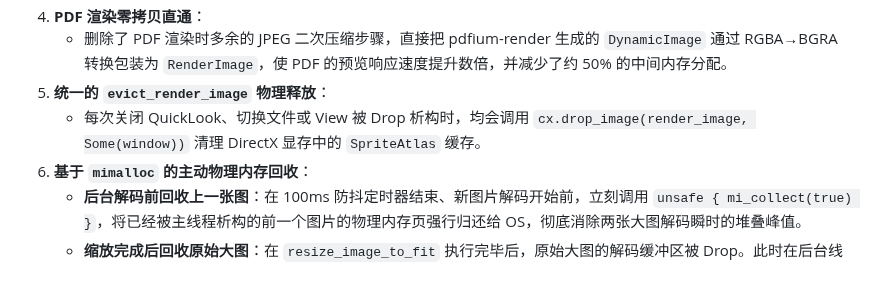
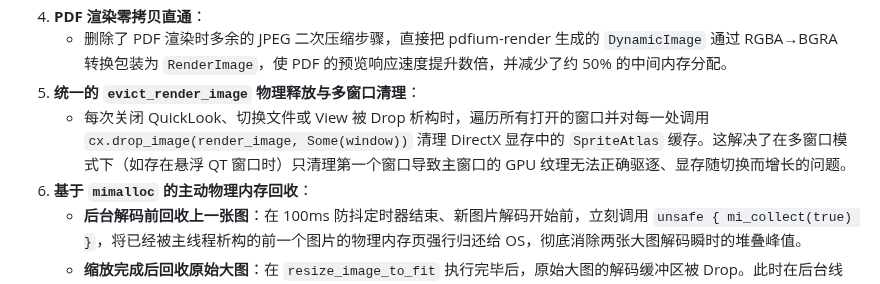
Before and after one commit to 42588/Tn, a Markdown page: docs/任务/2026-06-16-QuickLook内存与GPU占用优化.md, the part around the change. Rendered like a GitHub page.

Commit message:
docs: update QuickLook memory & GPU task and TODO with multi-window details

```diff
--- a/docs/任务/2026-06-16-QuickLook内存与GPU占用优化.md
+++ b/docs/任务/2026-06-16-QuickLook内存与GPU占用优化.md
@@ -32,8 +32,8 @@
    - 图像在缩放至最大 2048px 后，常驻内存与显存镜像开销从原先的 $500\text{ MB}$ 级别锐减到仅有约 **$30\text{ MB}$**（下降了 94%），且预览画面依然保持极高的清晰度。
 4. **PDF 渲染零拷贝直通**：
    - 删除了 PDF 渲染时多余的 JPEG 二次压缩步骤，直接把 pdfium-render 生成的 `DynamicImage` 通过 RGBA→BGRA 转换包装为 `RenderImage`，使 PDF 的预览响应速度提升数倍，并减少了约 50% 的中间内存分配。
-5. **统一的 `evict_render_image` 物理释放**：
-   - 每次关闭 QuickLook、切换文件或 View 被 Drop 析构时，均会调用 `cx.drop_image(render_image, Some(window))` 清理 DirectX 显存中的 `SpriteAtlas` 缓存。
+5. **统一的 `evict_render_image` 物理释放与多窗口清理**：
+    - 每次关闭 QuickLook、切换文件或 View 被 Drop 析构时，遍历所有打开的窗口并对每一处调用 `cx.drop_image(render_image, Some(window))` 清理 DirectX 显存中的 `SpriteAtlas` 缓存。这解决了在多窗口模式下（如存在悬浮 QT 窗口时）只清理第一个窗口导致主窗口的 GPU 纹理无法正确驱逐、显存随切换而增长的问题。
 6. **基于 `mimalloc` 的主动物理内存回收**：
    - **后台解码前回收上一张图**：在 100ms 防抖定时器结束、新图片解码开始前，立刻调用 `unsafe { mi_collect(true) }`，将已经被主线程析构的前一个图片的物理内存页强行归还给 OS，彻底消除两张大图解码瞬时的堆叠峰值。
    - **缩放完成后回收原始大图**：在 `resize_image_to_fit` 执行完毕后，原始大图的解码缓冲区被 Drop。此时在后台线程立即调用 `unsafe { mi_collect(true) }`，物理归还解码产生的瞬时大内存页，使内存瞬间滑落至 ~100MB，再将小图返回主线程渲染。
```
Also changed, not shown: TODO.md (+1 -1 lines).
